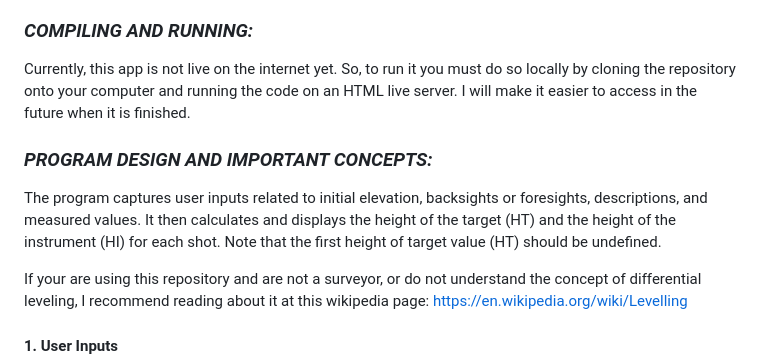
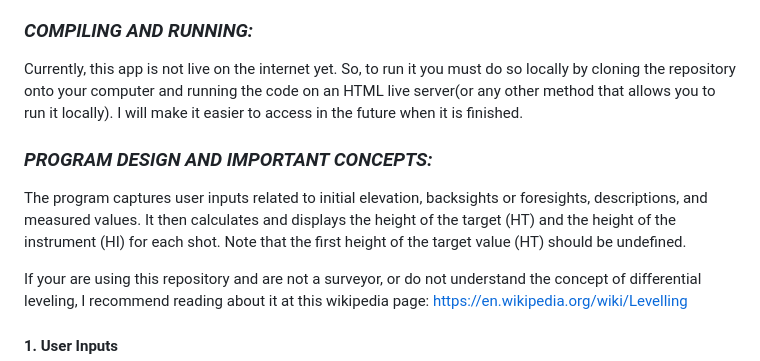
Before and after one commit to AlexETay7/Differential-Leveling-for-Civil-Engineers, a Markdown page: README.md, the part around the change. Drawn GitHub-style.

```diff
--- a/README.md
+++ b/README.md
@@ -22,11 +22,11 @@ Differential leveling is a surveying technique used to determine the difference
 
 ### **_COMPILING AND RUNNING:_**
 
-Currently, this app is not live on the internet yet. So, to run it you must do so locally by cloning the repository onto your computer and running the code on an HTML live server. I will make it easier to access in the future when it is finished.
+Currently, this app is not live on the internet yet. So, to run it you must do so locally by cloning the repository onto your computer and running the code on an HTML live server(or any other method that allows you to run it locally). I will make it easier to access in the future when it is finished.
 
 ### **_PROGRAM DESIGN AND IMPORTANT CONCEPTS:_**
 
-The program captures user inputs related to initial elevation, backsights or foresights, descriptions, and measured values. It then calculates and displays the height of the target (HT) and the height of the instrument (HI) for each shot. Note that the first height of target value (HT) should be undefined.
+The program captures user inputs related to initial elevation, backsights or foresights, descriptions, and measured values. It then calculates and displays the height of the target (HT) and the height of the instrument (HI) for each shot. Note that the first height of the target value (HT) should be undefined.
 
 If your are using this repository and are not a surveyor, or do not understand the concept of differential leveling, I recommend reading about it at this wikipedia page: https://en.wikipedia.org/wiki/Levelling
 
```
